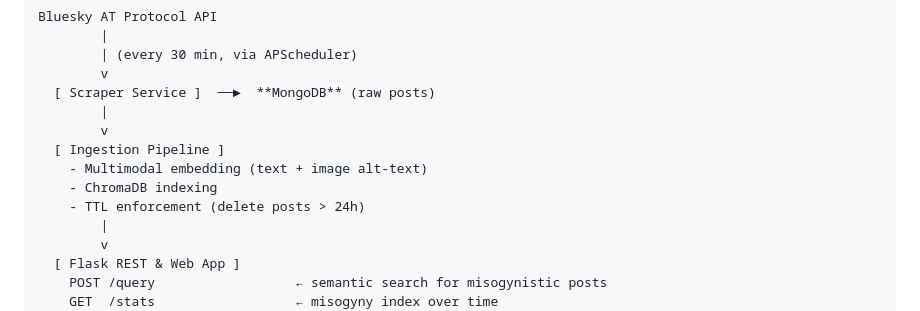
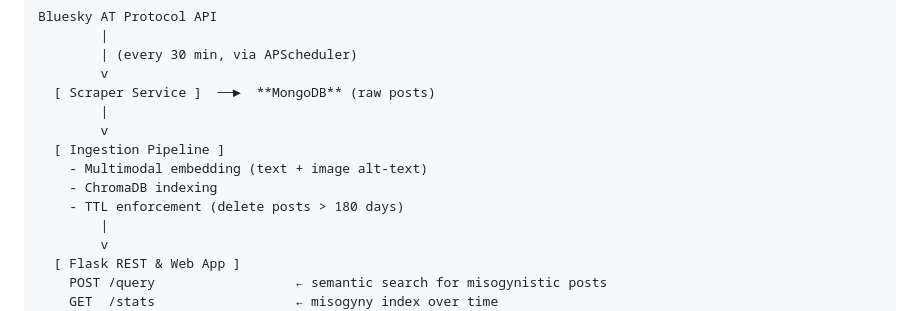
Before and after one commit to ainhoupna/NLP-Final-Project, a Markdown page: README.md, the part around the change. Rendered like a GitHub page.

Commit message:
Update TTL enforcement duration in README

```diff
--- a/README.md
+++ b/README.md
@@ -29,7 +29,7 @@ Bluesky AT Protocol API
   [ Ingestion Pipeline ]
     - Multimodal embedding (text + image alt-text)
     - ChromaDB indexing
-    - TTL enforcement (delete posts > 24h)
+    - TTL enforcement (delete posts > 180 days)
         |
         v
   [ Flask REST & Web App ]
```
